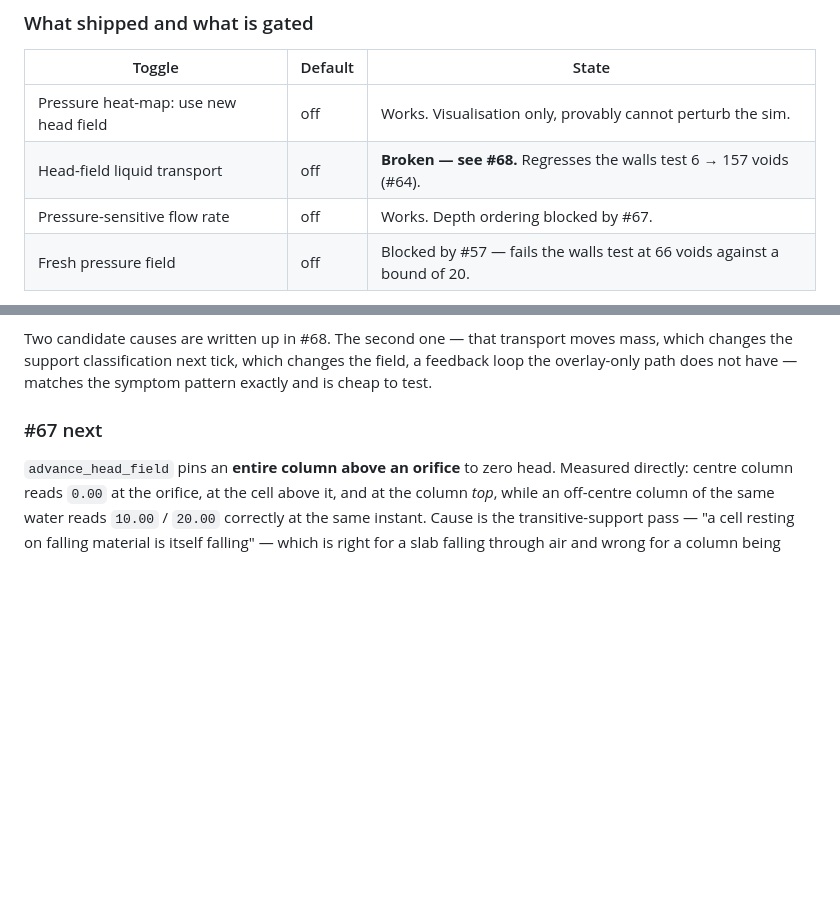
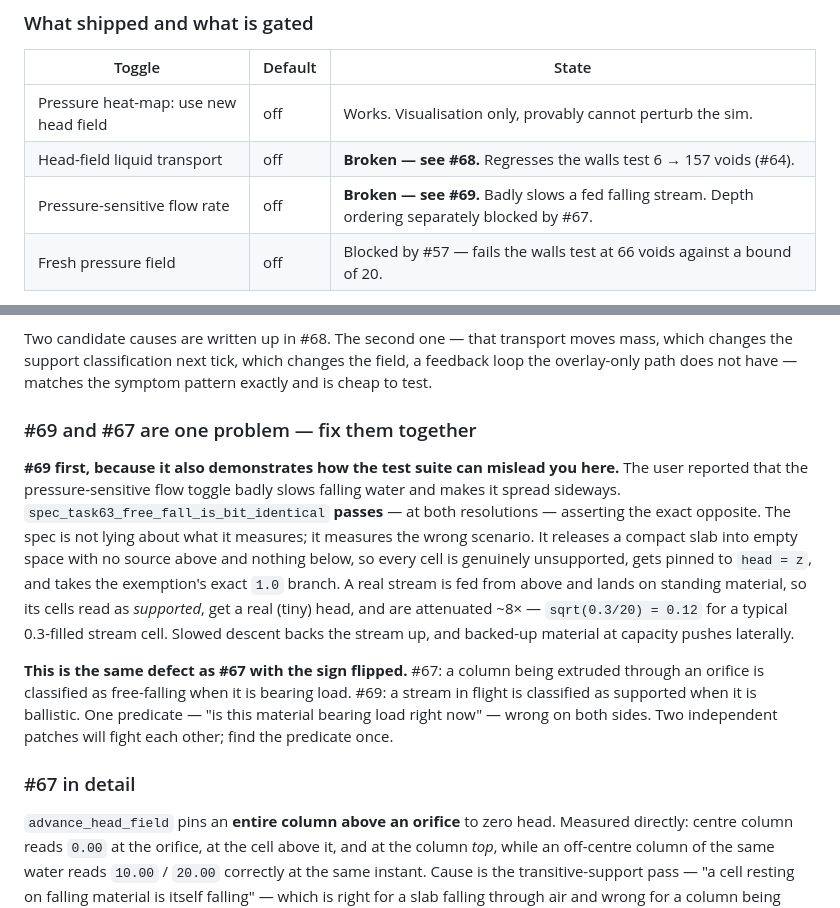
Before and after one commit to tanaeem-moosa/sandart, a Markdown page: artifacts/HANDOVER.md, 2 parts joined by grey strips. Rendered like a GitHub page; blank space fills up the shorter version.

```diff
--- a/artifacts/HANDOVER.md
+++ b/artifacts/HANDOVER.md
@@ -149,7 +149,7 @@ Consequences worth stating because each was a bug at some point:
 |---|---|---|
 | Pressure heat-map: use new head field | off | Works. Visualisation only, provably cannot perturb the sim. |
 | Head-field liquid transport | off | **Broken — see #68.** Regresses the walls test 6 → 157 voids (#64). |
-| Pressure-sensitive flow rate | off | Works. Depth ordering blocked by #67. |
+| Pressure-sensitive flow rate | off | **Broken — see #69.** Badly slows a fed falling stream. Depth ordering separately blocked by #67. |
 | Fresh pressure field | off | Blocked by #57 — fails the walls test at 66 voids against a bound of 20. |
 
 The refuted "fast liquid levelling" multigrid pass was **deleted** on 2026-08-07 (~1570 lines).
@@ -188,7 +188,24 @@ Two candidate causes are written up in #68. The second one — that transport mo
 changes the support classification next tick, which changes the field, a feedback loop the
 overlay-only path does not have — matches the symptom pattern exactly and is cheap to test.
 
-### #67 next
+### #69 and #67 are one problem — fix them together
+
+**#69 first, because it also demonstrates how the test suite can mislead you here.** The user
+reported that the pressure-sensitive flow toggle badly slows falling water and makes it spread
+sideways. `spec_task63_free_fall_is_bit_identical` **passes** — at both resolutions — asserting the
+exact opposite. The spec is not lying about what it measures; it measures the wrong scenario. It
+releases a compact slab into empty space with no source above and nothing below, so every cell is
+genuinely unsupported, gets pinned to `head = z`, and takes the exemption's exact `1.0` branch. A
+real stream is fed from above and lands on standing material, so its cells read as *supported*, get
+a real (tiny) head, and are attenuated ~8× — `sqrt(0.3/20) = 0.12` for a typical 0.3-filled stream
+cell. Slowed descent backs the stream up, and backed-up material at capacity pushes laterally.
+
+**This is the same defect as #67 with the sign flipped.** #67: a column being extruded through an
+orifice is classified as free-falling when it is bearing load. #69: a stream in flight is classified
+as supported when it is ballistic. One predicate — "is this material bearing load right now" — wrong
+on both sides. Two independent patches will fight each other; find the predicate once.
+
+### #67 in detail
 
 `advance_head_field` pins an **entire column above an orifice** to zero head. Measured directly:
 centre column reads `0.00` at the orifice, at the cell above it, and at the column *top*, while an
```
Also changed, not shown: artifacts/tickets/69-pressure-sensitive-flow-badly-slows-a-fed-falling-stream-and.md (added, +43 -0 lines), artifacts/tickets/INDEX.md (+2 -1 lines).
